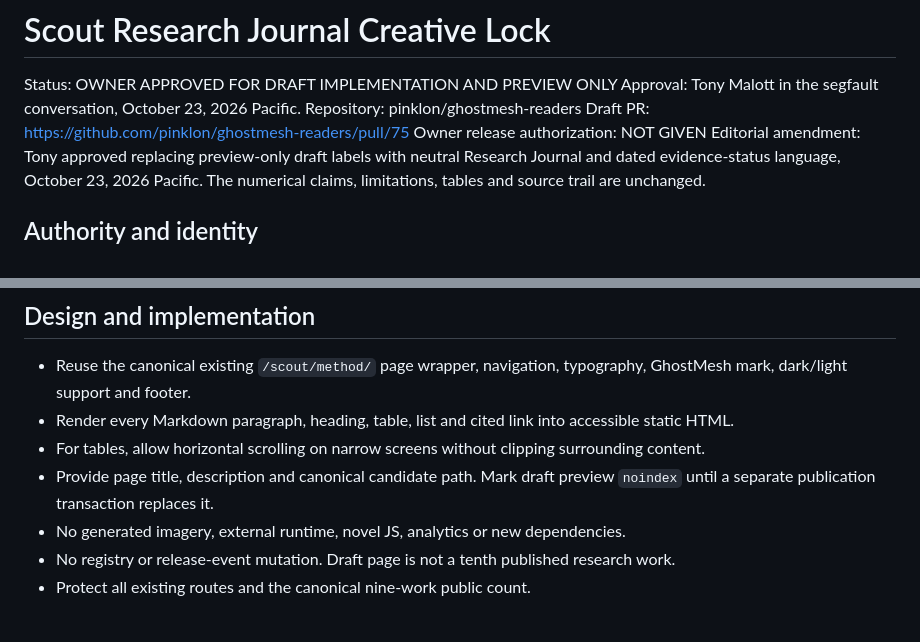
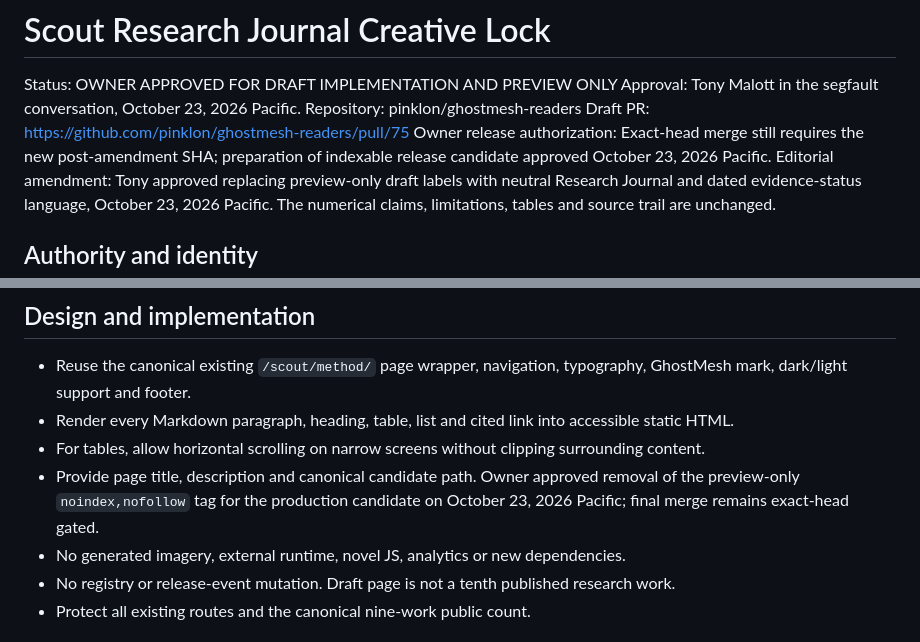
Before and after one commit to pinklon/ghostmesh-readers, a Markdown page: docs/SCOUT_RESEARCH_JOURNAL_CREATIVE_LOCK_2026-10-23.md, 2 parts joined by grey strips. GitHub-like rendering.

Commit message:
Scout journal: record owner-approved indexable release candidate

```diff
--- a/docs/SCOUT_RESEARCH_JOURNAL_CREATIVE_LOCK_2026-10-23.md
+++ b/docs/SCOUT_RESEARCH_JOURNAL_CREATIVE_LOCK_2026-10-23.md
@@ -4,7 +4,7 @@ Status: OWNER APPROVED FOR DRAFT IMPLEMENTATION AND PREVIEW ONLY
 Approval: Tony Malott in the segfault conversation, October 23, 2026 Pacific.
 Repository: pinklon/ghostmesh-readers
 Draft PR: https://github.com/pinklon/ghostmesh-readers/pull/75
-Owner release authorization: NOT GIVEN
+Owner release authorization: Exact-head merge still requires the new post-amendment SHA; preparation of indexable release candidate approved October 23, 2026 Pacific.
 Editorial amendment: Tony approved replacing preview-only draft labels with neutral Research Journal and dated evidence-status language, October 23, 2026 Pacific. The numerical claims, limitations, tables and source trail are unchanged.
 
 ## Authority and identity
@@ -33,7 +33,7 @@ Editorial amendment: Tony approved replacing preview-only draft labels with neut
 - Reuse the canonical existing `/scout/method/` page wrapper, navigation, typography, GhostMesh mark, dark/light support and footer.
 - Render every Markdown paragraph, heading, table, list and cited link into accessible static HTML.
 - For tables, allow horizontal scrolling on narrow screens without clipping surrounding content.
-- Provide page title, description and canonical candidate path. Mark draft preview `noindex` until a separate publication transaction replaces it.
+- Provide page title, description and canonical candidate path. Owner approved removal of the preview-only `noindex,nofollow` tag for the production candidate on October 23, 2026 Pacific; final merge remains exact-head gated.
 - No generated imagery, external runtime, novel JS, analytics or new dependencies.
 - No registry or release-event mutation. Draft page is not a tenth published research work.
 - Protect all existing routes and the canonical nine-work public count.
```
